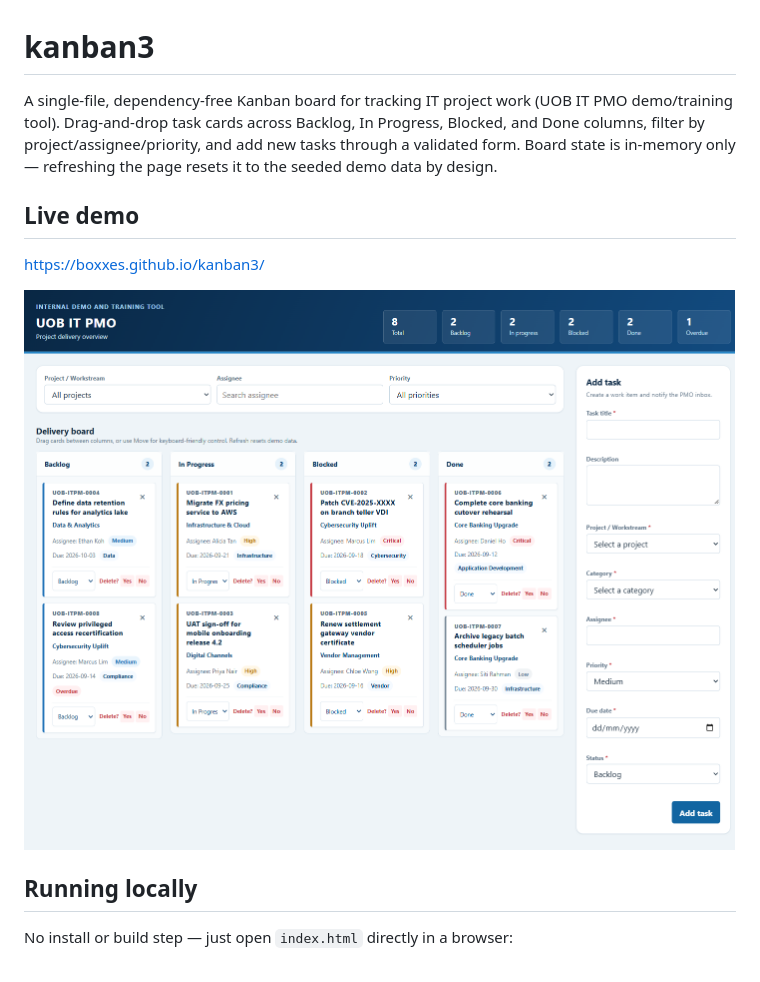
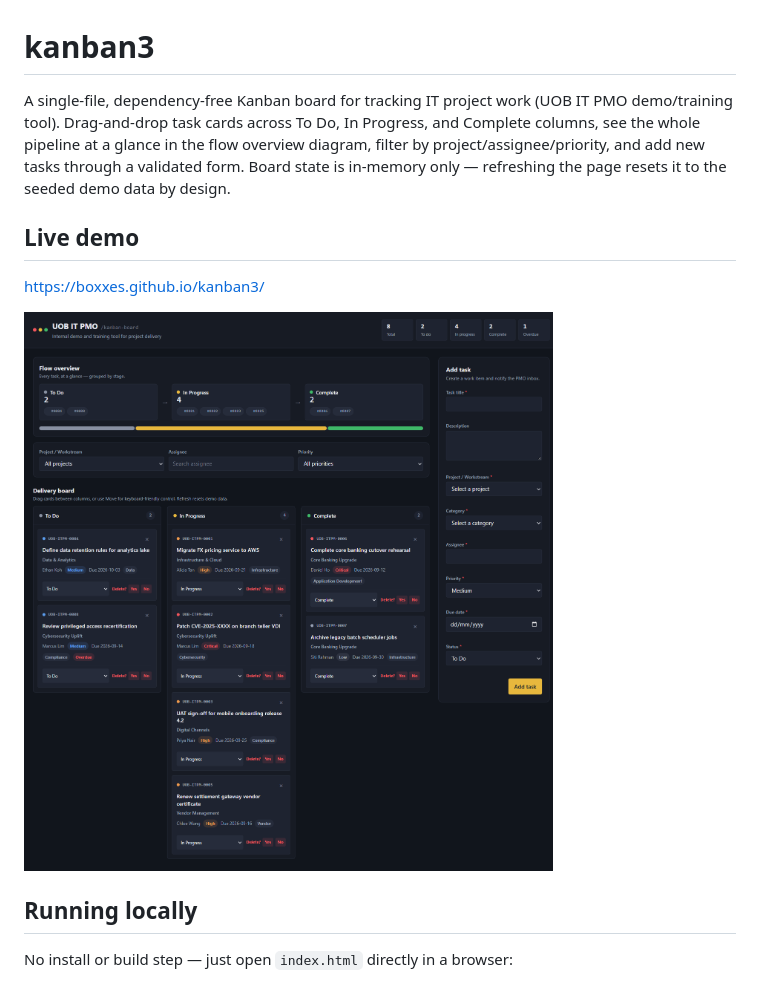
Before and after one commit to boxxes/kanban3, a Markdown page: README.md, the part around the change. Drawn GitHub-style; pictures changed too: screenshot.png.

Commit message:
Update README and screenshot for the redesigned board
Describe the new three-column layout and flow overview diagram, and
refresh the screenshot from the live Pages deployment.

Co-Authored-By: Claude Opus 5 <noreply@anthropic.com>

```diff
--- a/README.md
+++ b/README.md
@@ -1,6 +1,6 @@
 # kanban3
 
-A single-file, dependency-free Kanban board for tracking IT project work (UOB IT PMO demo/training tool). Drag-and-drop task cards across Backlog, In Progress, Blocked, and Done columns, filter by project/assignee/priority, and add new tasks through a validated form. Board state is in-memory only — refreshing the page resets it to the seeded demo data by design.
+A single-file, dependency-free Kanban board for tracking IT project work (UOB IT PMO demo/training tool). Drag-and-drop task cards across To Do, In Progress, and Complete columns, see the whole pipeline at a glance in the flow overview diagram, filter by project/assignee/priority, and add new tasks through a validated form. Board state is in-memory only — refreshing the page resets it to the seeded demo data by design.
 
 ## Live demo
 
```
